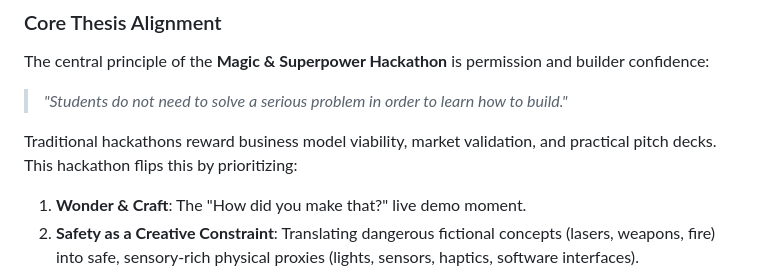
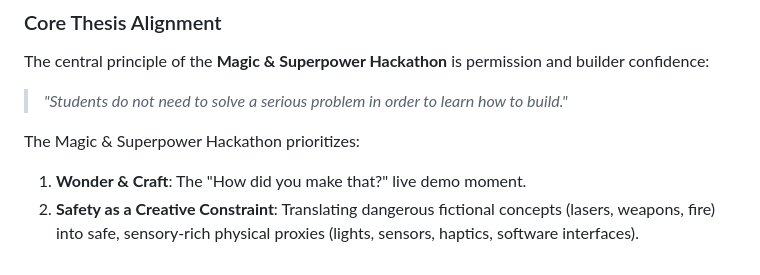
Before and after one commit to gksoriginals/magic-superhero-hackathon, a Markdown page: docs/real-world-examples.md, the part around the change. GitHub-like rendering.

```diff
--- a/docs/real-world-examples.md
+++ b/docs/real-world-examples.md
@@ -10,7 +10,7 @@ This document analyzes the prompt framework from `docs/README.md` and `docs/fict
 The central principle of the **Magic & Superpower Hackathon** is permission and builder confidence:
 > *"Students do not need to solve a serious problem in order to learn how to build."*
 
-Traditional hackathons reward business model viability, market validation, and practical pitch decks. This hackathon flips this by prioritizing:
+The Magic & Superpower Hackathon prioritizes:
 1. **Wonder & Craft**: The "How did you make that?" live demo moment.
 2. **Safety as a Creative Constraint**: Translating dangerous fictional concepts (lasers, weapons, fire) into safe, sensory-rich physical proxies (lights, sensors, haptics, software interfaces).
 3. **Low-Pressure Experimentation**: Encouraging beginners to complete the full engineering loop—imagining, prototyping, debugging, and demoing—through playful ideas.
```
Also changed, not shown: docs/README.md (+7 -16 lines).
